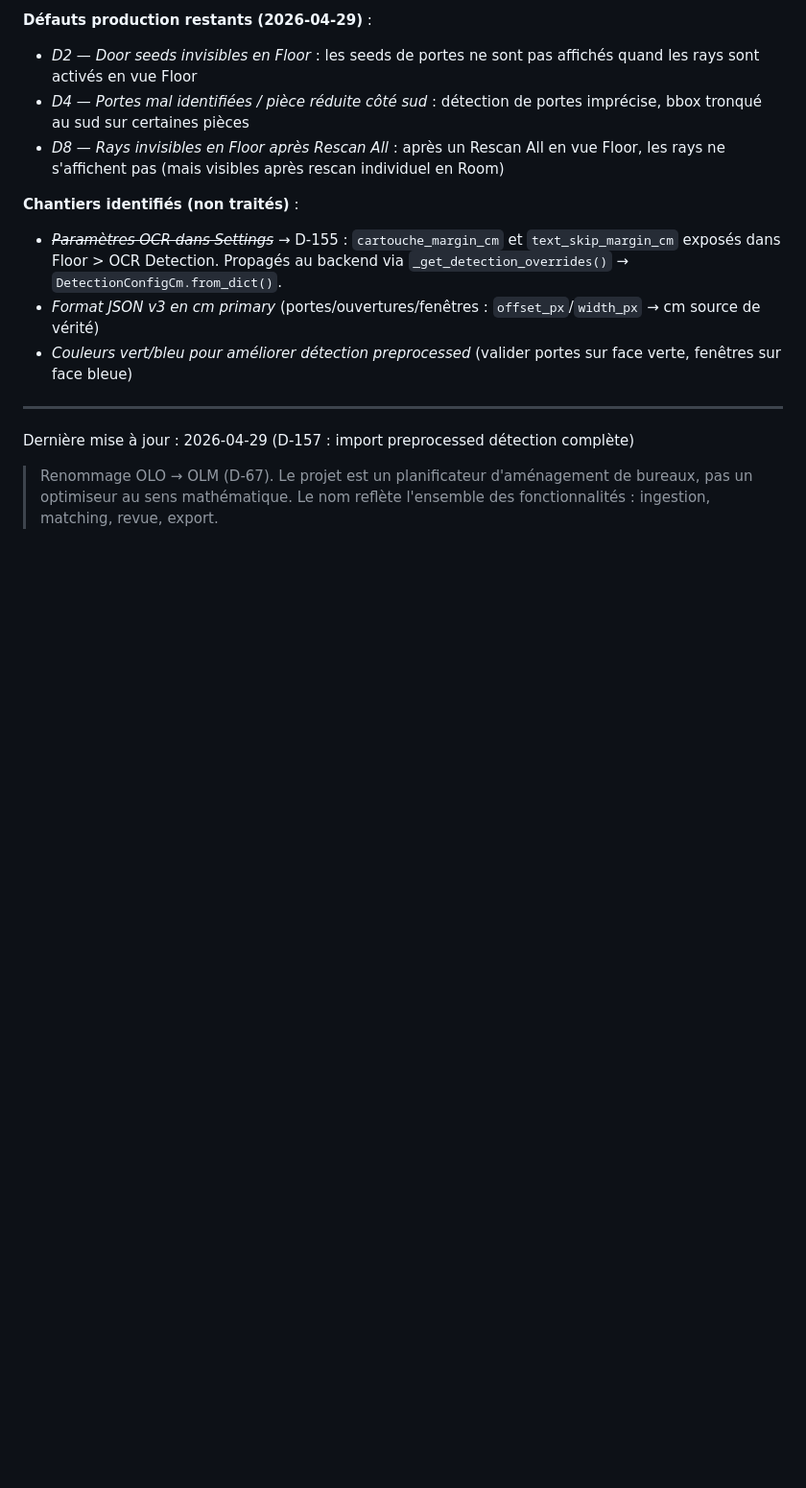
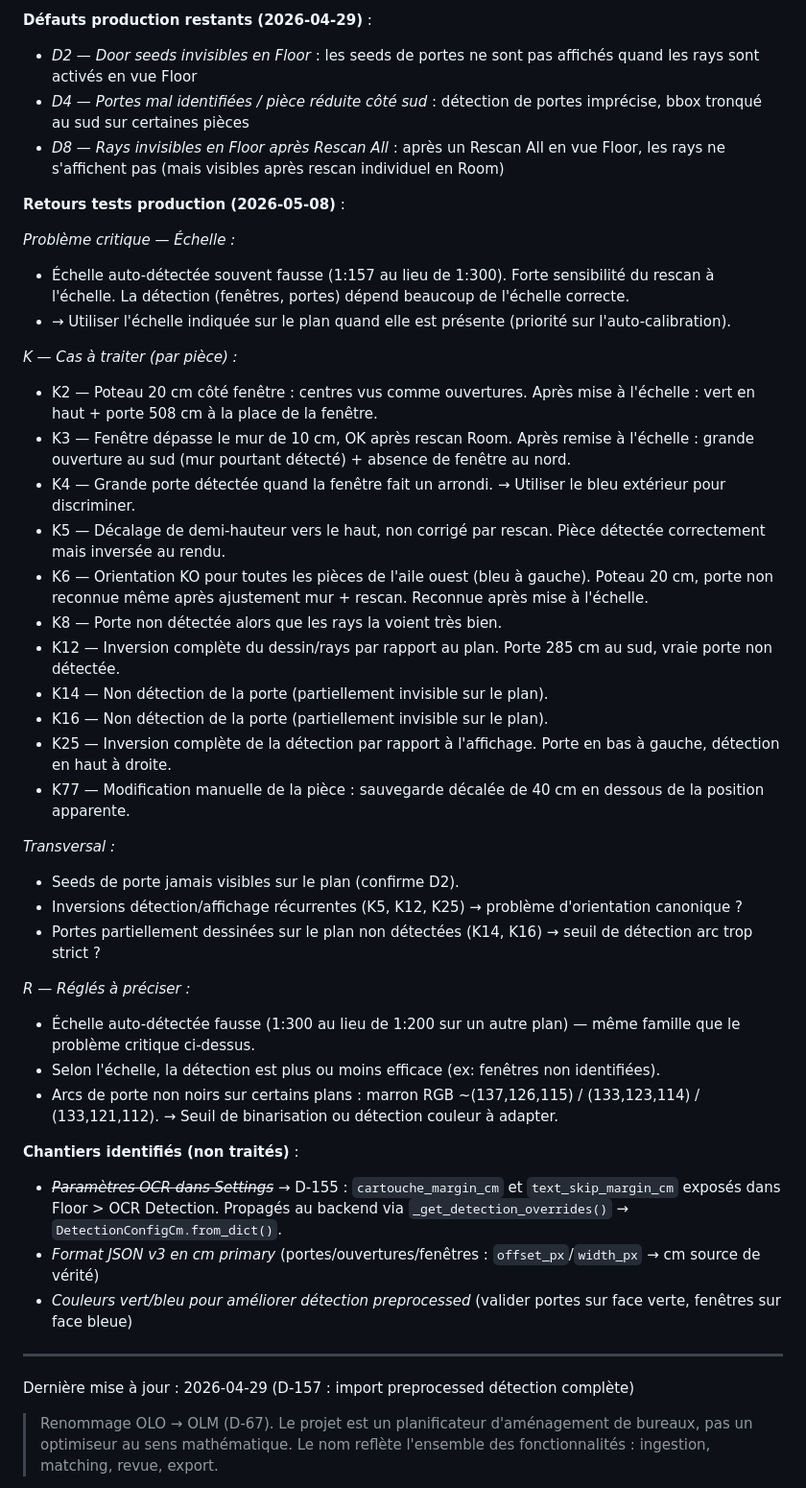
Before and after one commit to pgstudio64/olm, a Markdown page: docs/TODO.md, the part around the change. Shown at 96% size. GitHub-like rendering; blank space fills up the shorter version.

Commit message:
docs: production test findings (2026-05-08) — K cases + scale issues
Co-Authored-By: Claude Opus 4.6 <noreply@anthropic.com>

```diff
--- a/docs/TODO.md
+++ b/docs/TODO.md
@@ -37,6 +37,35 @@ sélectif terminé. D-154 + D-155 + D-156 ajoutés post-replay.
 - *D2 — Door seeds invisibles en Floor* : les seeds de portes ne sont pas affichés quand les rays sont activés en vue Floor
 - *D4 — Portes mal identifiées / pièce réduite côté sud* : détection de portes imprécise, bbox tronqué au sud sur certaines pièces
 - *D8 — Rays invisibles en Floor après Rescan All* : après un Rescan All en vue Floor, les rays ne s'affichent pas (mais visibles après rescan individuel en Room)
+
+**Retours tests production (2026-05-08)** :
+
+*Problème critique — Échelle :*
+- Échelle auto-détectée souvent fausse (1:157 au lieu de 1:300). Forte sensibilité du rescan à l'échelle. La détection (fenêtres, portes) dépend beaucoup de l'échelle correcte.
+- → Utiliser l'échelle indiquée sur le plan quand elle est présente (priorité sur l'auto-calibration).
+
+*K — Cas à traiter (par pièce) :*
+- K2 — Poteau 20 cm côté fenêtre : centres vus comme ouvertures. Après mise à l'échelle : vert en haut + porte 508 cm à la place de la fenêtre.
+- K3 — Fenêtre dépasse le mur de 10 cm, OK après rescan Room. Après remise à l'échelle : grande ouverture au sud (mur pourtant détecté) + absence de fenêtre au nord.
+- K4 — Grande porte détectée quand la fenêtre fait un arrondi. → Utiliser le bleu extérieur pour discriminer.
+- K5 — Décalage de demi-hauteur vers le haut, non corrigé par rescan. Pièce détectée correctement mais inversée au rendu.
+- K6 — Orientation KO pour toutes les pièces de l'aile ouest (bleu à gauche). Poteau 20 cm, porte non reconnue même après ajustement mur + rescan. Reconnue après mise à l'échelle.
+- K8 — Porte non détectée alors que les rays la voient très bien.
+- K12 — Inversion complète du dessin/rays par rapport au plan. Porte 285 cm au sud, vraie porte non détectée.
+- K14 — Non détection de la porte (partiellement invisible sur le plan).
+- K16 — Non détection de la porte (partiellement invisible sur le plan).
+- K25 — Inversion complète de la détection par rapport à l'affichage. Porte en bas à gauche, détection en haut à droite.
+- K77 — Modification manuelle de la pièce : sauvegarde décalée de 40 cm en dessous de la position apparente.
+
+*Transversal :*
+- Seeds de porte jamais visibles sur le plan (confirme D2).
+- Inversions détection/affichage récurrentes (K5, K12, K25) → problème d'orientation canonique ?
+- Portes partiellement dessinées sur le plan non détectées (K14, K16) → seuil de détection arc trop strict ?
+
+*R — Réglés à préciser :*
+- Échelle auto-détectée fausse (1:300 au lieu de 1:200 sur un autre plan) — même famille que le problème critique ci-dessus.
+- Selon l'échelle, la détection est plus ou moins efficace (ex: fenêtres non identifiées).
+- Arcs de porte non noirs sur certains plans : marron RGB ~(137,126,115) / (133,123,114) / (133,121,112). → Seuil de binarisation ou détection couleur à adapter.
 
 **Chantiers identifiés (non traités)** :
 - ~~*Paramètres OCR dans Settings*~~ → D-155 : `cartouche_margin_cm` et `text_skip_margin_cm` exposés dans Floor > OCR Detection. Propagés au backend via `_get_detection_overrides()` → `DetectionConfigCm.from_dict()`.
```
